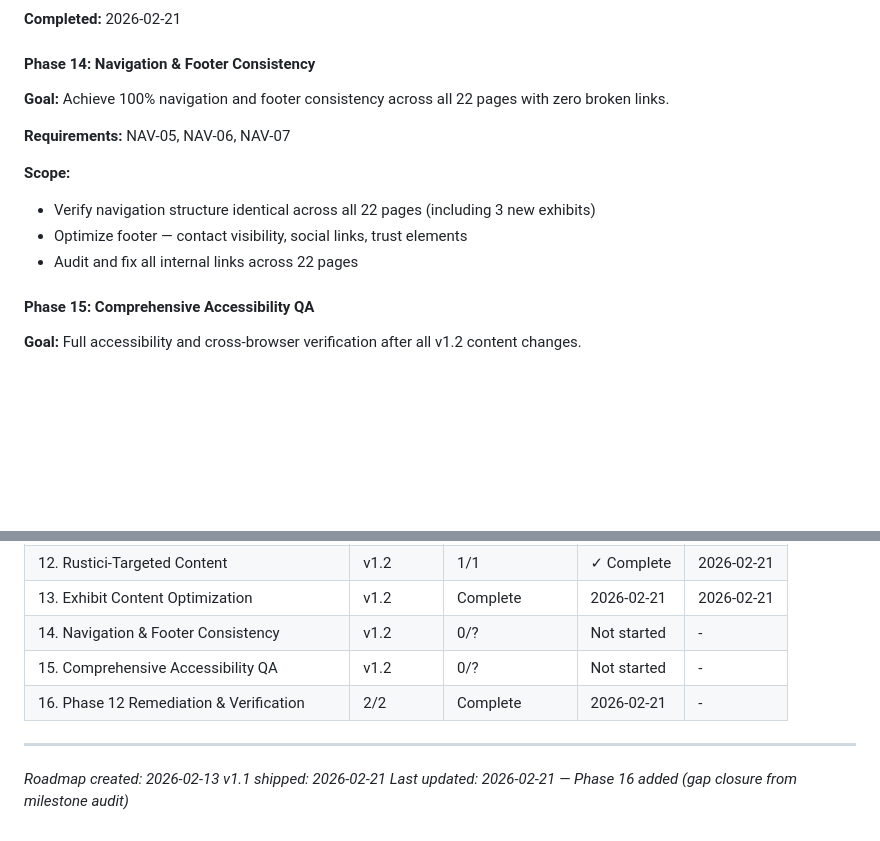
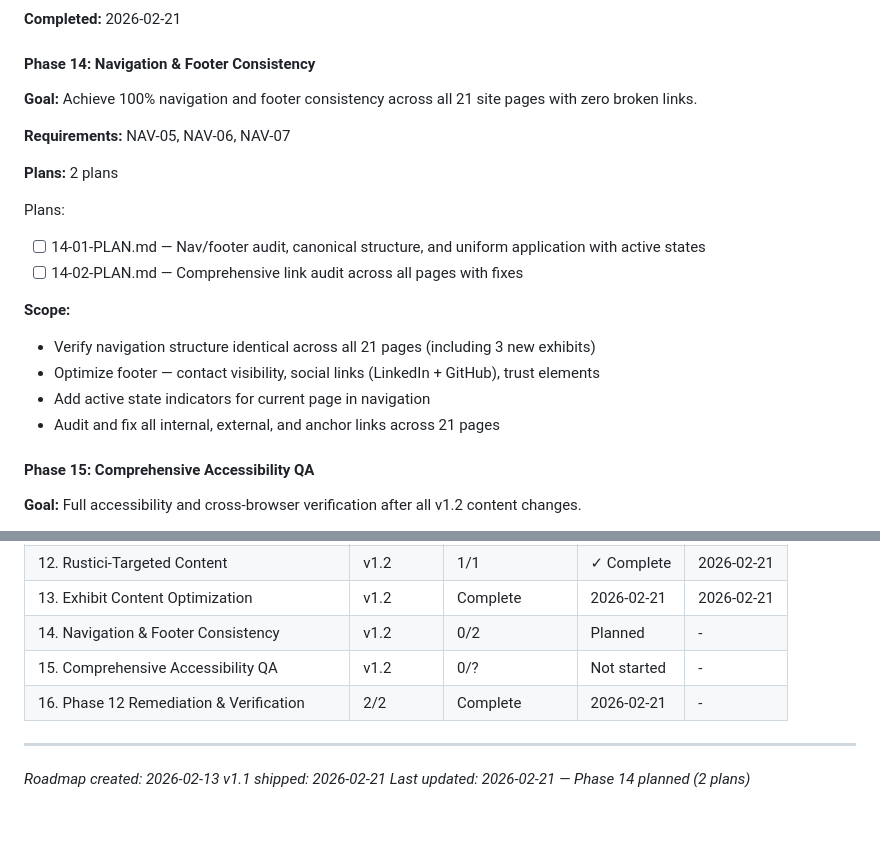
Before and after one commit to novakda/pattern158.solutions, a Markdown page: .planning/ROADMAP.md, 2 parts joined by grey strips. GitHub-like rendering; blank space fills up the shorter version.

Commit message:
docs(14): create phase plan

```diff
--- a/.planning/ROADMAP.md
+++ b/.planning/ROADMAP.md
@@ -75,14 +75,21 @@ Full details: `.planning/milestones/v1.1-ROADMAP.md`
 
 #### Phase 14: Navigation & Footer Consistency
 
-**Goal:** Achieve 100% navigation and footer consistency across all 22 pages with zero broken links.
+**Goal:** Achieve 100% navigation and footer consistency across all 21 site pages with zero broken links.
 
 **Requirements:** NAV-05, NAV-06, NAV-07
 
+**Plans:** 2 plans
+
+Plans:
+- [ ] 14-01-PLAN.md — Nav/footer audit, canonical structure, and uniform application with active states
+- [ ] 14-02-PLAN.md — Comprehensive link audit across all pages with fixes
+
 **Scope:**
-- Verify navigation structure identical across all 22 pages (including 3 new exhibits)
-- Optimize footer — contact visibility, social links, trust elements
-- Audit and fix all internal links across 22 pages
+- Verify navigation structure identical across all 21 pages (including 3 new exhibits)
+- Optimize footer — contact visibility, social links (LinkedIn + GitHub), trust elements
+- Add active state indicators for current page in navigation
+- Audit and fix all internal, external, and anchor links across 21 pages
 
 #### Phase 15: Comprehensive Accessibility QA
 
@@ -134,11 +141,11 @@ Plans:
 | 11. Color Refinement & Contrast Verification | v1.1 | 2/2 | ✓ Complete | 2026-02-21 |
 | 12. Rustici-Targeted Content | v1.2 | 1/1 | ✓ Complete | 2026-02-21 |
 | 13. Exhibit Content Optimization | v1.2 | Complete    | 2026-02-21 | 2026-02-21 |
-| 14. Navigation & Footer Consistency | v1.2 | 0/? | Not started | - |
+| 14. Navigation & Footer Consistency | v1.2 | 0/2 | Planned | - |
 | 15. Comprehensive Accessibility QA | v1.2 | 0/? | Not started | - |
 | 16. Phase 12 Remediation & Verification | 2/2 | Complete    | 2026-02-21 | - |
 
 ---
 *Roadmap created: 2026-02-13*
 *v1.1 shipped: 2026-02-21*
-*Last updated: 2026-02-21 — Phase 16 added (gap closure from milestone audit)*
+*Last updated: 2026-02-21 — Phase 14 planned (2 plans)*
```
Also changed, not shown: 2 other files.
